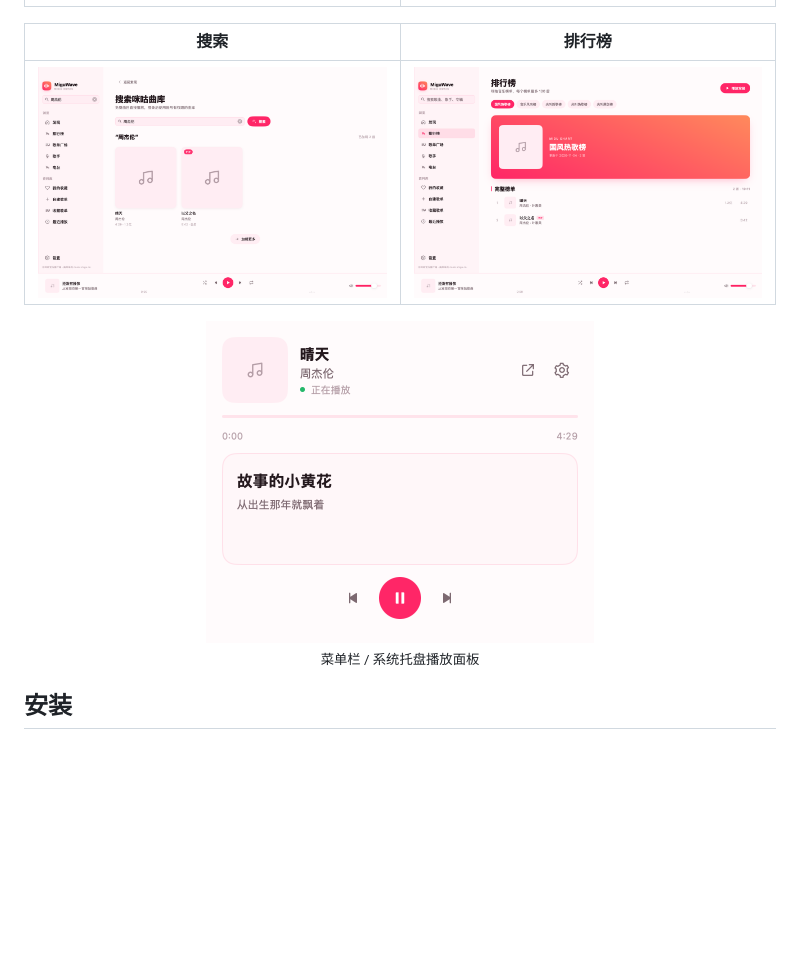
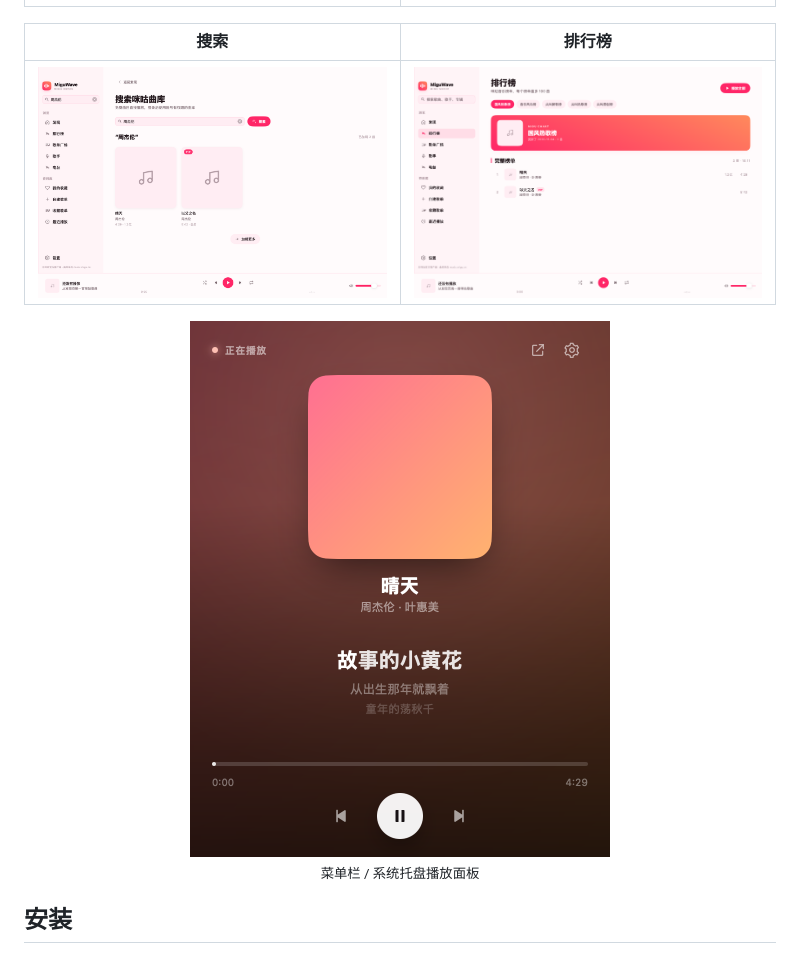
Before and after one commit to horizon0514/MiguWave, a Markdown page: README.md, the part around the change. GitHub-like rendering; pictures changed too: docs/screenshots/menu-bar.png, docs/screenshots/rank.png; blank space fills up the shorter version.

Commit message:
feat: refine menu bar player and activation

```diff
--- a/README.md
+++ b/README.md
@@ -17,7 +17,7 @@
 | ![搜索](docs/screenshots/search.png) | ![排行榜](docs/screenshots/rank.png) |
 
 <p align="center">
-  <img src="docs/screenshots/menu-bar.png" width="388" alt="菜单栏播放面板">
+  <img src="docs/screenshots/menu-bar.png" width="420" alt="菜单栏播放面板">
   <br>
   <sub>菜单栏 / 系统托盘播放面板</sub>
 </p>
```
Also changed, not shown: 6 other files.
